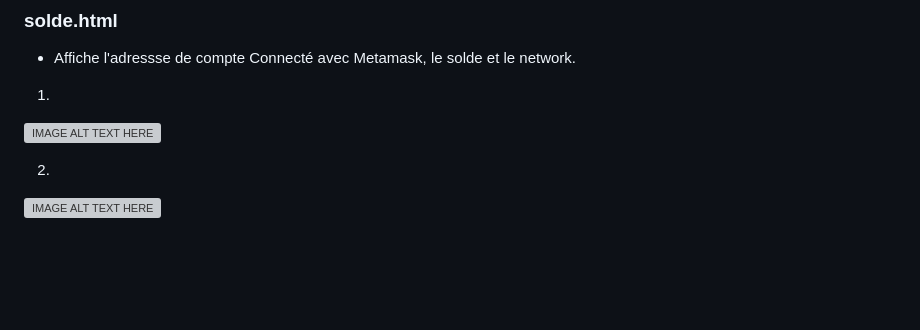
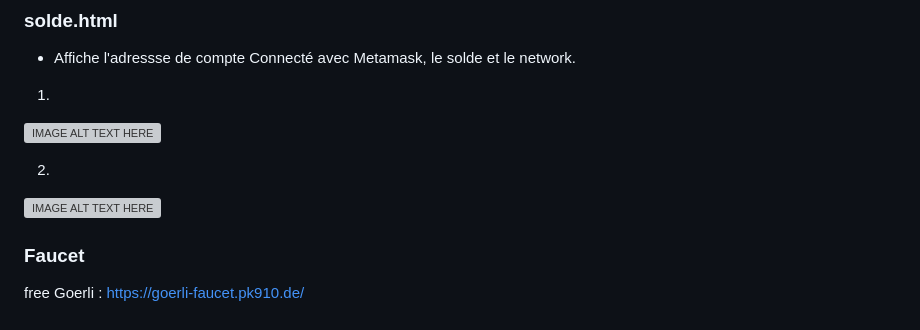
Before and after one commit to MaryemHadjWannes/Initiation-Stage-PFE, a Markdown page: README.md, the part around the change. Drawn GitHub-style; blank space fills up the shorter version; grey boxes are pictures that could not be loaded.

```diff
--- a/README.md
+++ b/README.md
@@ -103,3 +103,6 @@ const adminPassword = "admin123"; // remplacez par votre password d'admin
 
 2.
 ![IMAGE ALT TEXT HERE](https://github.com/MaryemHadjWannes/Stage-PFE-CRNS/blob/master/captures%20projet/goerli.png)
+
+### Faucet
+free Goerli : https://goerli-faucet.pk910.de/
```
